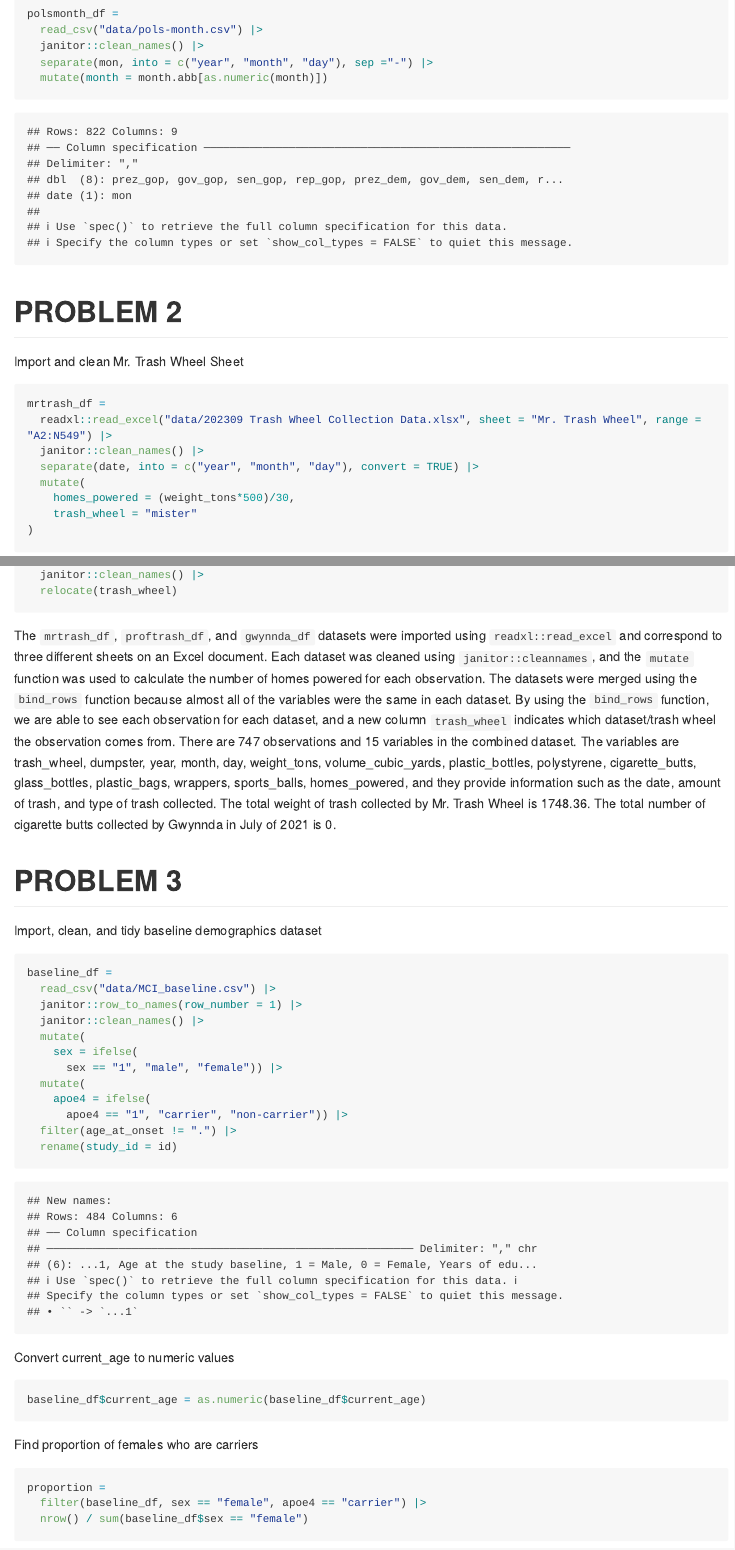
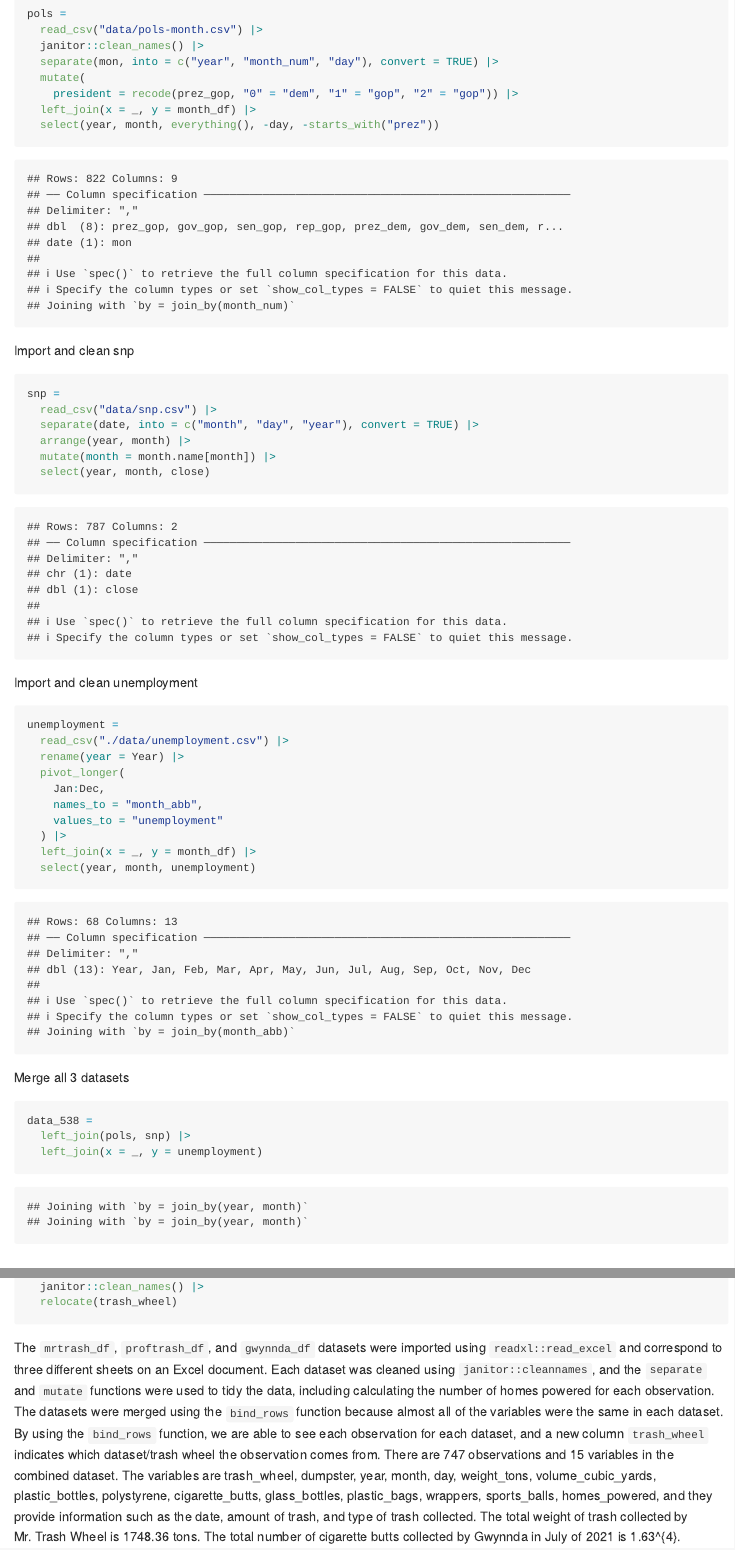
Before and after one commit to selinahsuan/p8105_hw2_sh4354, an R Markdown document (p8105_hw2_sh4354.Rmd): the page in a window 1100 px wide, from 640 px down before the commit and from 780 px down after it, so that both start at the same text, and a second part further down, joined at a grey line. The pictures show the output file p8105_hw2_sh4354.md that the author committed with the source, drawn offline in the style of GitHub; long lines of code are wrapped.

Commit message:
cleaning and merging datasets in problem 1

````diff
--- a/p8105_hw2_sh4354.Rmd
+++ b/p8105_hw2_sh4354.Rmd
@@ -17,2 +18 @@ Import pols_month
 ```{r}
-polsmonth_df =
@@ -19,8 +26,47 @@ polsmonth_df =
+pols =
   read_csv("data/pols-month.csv") |>
   janitor::clean_names() |>
-  separate(mon, into = c("year", "month", "day"), sep ="-") |>
-  mutate(month = month.abb[as.numeric(month)])
+  separate(mon, into = c("year", "month_num", "day"), convert = TRUE) |>
+  mutate(
+    president = recode(prez_gop, "0" = "dem", "1" = "gop", "2" = "gop")) |>
+  left_join(x = _, y = month_df) |>
+  select(year, month, everything(), -day, -starts_with("prez"))
 ```
+
+
+Import and clean snp
+```{r}
+snp =
+  read_csv("data/snp.csv") |>
+  separate(date, into = c("month", "day", "year"), convert = TRUE) |>
+  arrange(year, month) |>
+  mutate(month = month.name[month]) |>
+  select(year, month, close)
+```
+
+
+Import and clean unemployment
+```{r}
+unemployment =
+  read_csv("./data/unemployment.csv") |>
+  rename(year = Year) |>
+  pivot_longer(
+    Jan:Dec,
+    names_to = "month_abb",
+    values_to = "unemployment"
+  ) |>
+  left_join(x = _, y = month_df) |>
+  select(year, month, unemployment)
+```
+
+
+Merge all 3 datasets
+```{r}
+data_538 =
+  left_join(pols, snp) |>
+  left_join(x = _, y = unemployment)
+```
+
 
 
 # PROBLEM 2
@@ -71,7 +117,7 @@ trash_df =
 ```
 
 
-The `mrtrash_df`, `proftrash_df`, and `gwynnda_df` datasets were imported using `readxl::read_excel` and correspond to three different sheets on an Excel document. Each dataset was cleaned using `janitor::cleannames`, and the `mutate` function was used to calculate the number of homes powered for each observation. The datasets were merged using the `bind_rows` function because almost all of the variables were the same in each dataset. By using the `bind_rows` function, we are able to see each observation for each dataset, and a new column `trash_wheel` indicates which dataset/trash wheel the observation comes from. There are `r nrow(trash_df)` observations and `r ncol(trash_df)` variables in the combined dataset. The variables are `r colnames(trash_df)`, and they provide information such as the date, amount of trash, and type of trash collected. The total weight of trash collected by Mr. Trash Wheel is `r sum(mrtrash_df$weight_tons)`. The total number of cigarette butts collected by Gwynnda in July of 2021 is `r filter(gwynnda_df, month == "July", year == 2021) |> pull(cigarette_butts) |> sum()`.
+The `mrtrash_df`, `proftrash_df`, and `gwynnda_df` datasets were imported using `readxl::read_excel` and correspond to three different sheets on an Excel document. Each dataset was cleaned using `janitor::cleannames`, and the `separate` and `mutate` functions were used to tidy the data, including calculating the number of homes powered for each observation. The datasets were merged using the `bind_rows` function because almost all of the variables were the same in each dataset. By using the `bind_rows` function, we are able to see each observation for each dataset, and a new column `trash_wheel` indicates which dataset/trash wheel the observation comes from. There are `r nrow(trash_df)` observations and `r ncol(trash_df)` variables in the combined dataset. The variables are `r colnames(trash_df)`, and they provide information such as the date, amount of trash, and type of trash collected. The total weight of trash collected by Mr. Trash Wheel is `r sum(mrtrash_df$weight_tons)` tons. The total number of cigarette butts collected by Gwynnda in July of 2021 is `r filter(gwynnda_df, month == 7, year == 2021) |> pull(cigarette_butts) |> sum()`.
 
 
 # PROBLEM 3
@@ -95,14 +141,6 @@ baseline_df =
 Convert current_age to numeric values
 ```{r}
 baseline_df$current_age = as.numeric(baseline_df$current_age)
-
-```
-
-Find proportion of females who are carriers
-```{r}
-proportion =
-  filter(baseline_df, sex == "female", apoe4 == "carrier") |>
-  nrow() / sum(baseline_df$sex == "female")
 ```
 
 
````
Also changed, not shown: p8105_hw2_sh4354.md, p8105_hw2_sh4354.Rmd (12 more changed lines).
